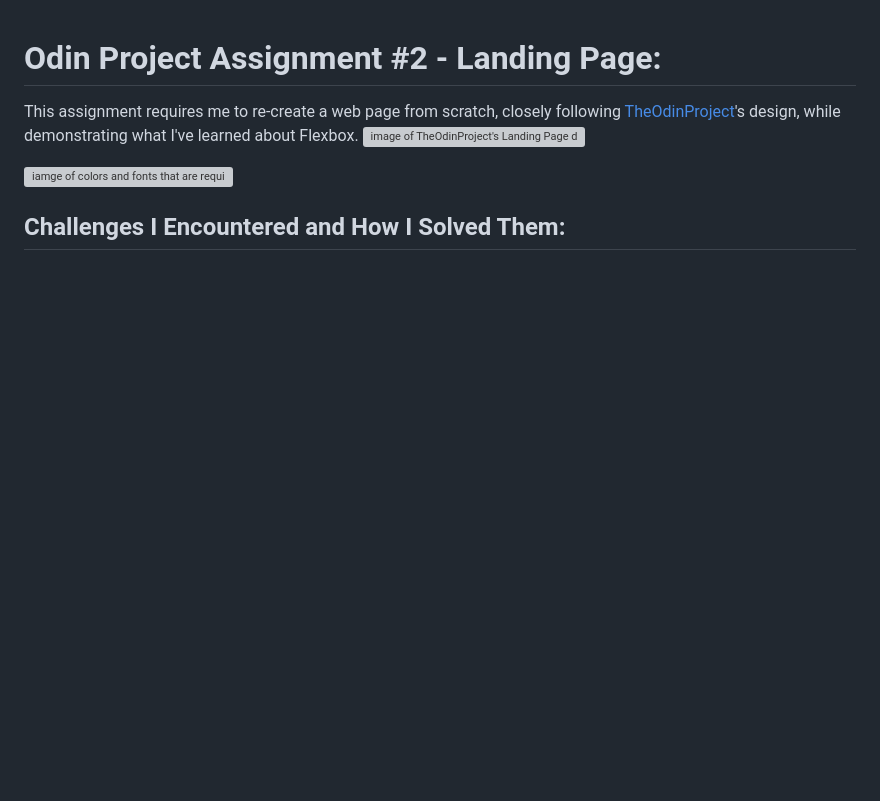
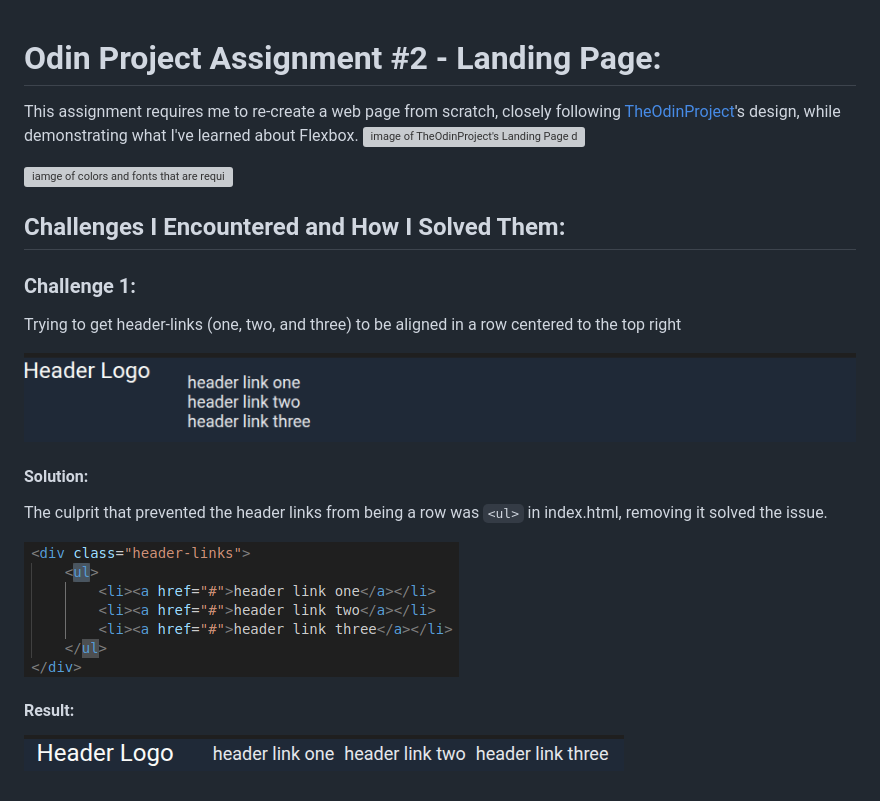
Before and after one commit to DragoX86/odin-landing-page, a Markdown page: README.md, the part around the change. Rendered like a GitHub page; pictures changed too: readme-resources/challenge1.png (added), readme-resources/culprit1.png (added), readme-resources/solution1.png (added); blank space fills up the shorter version; grey boxes are pictures that could not be loaded.

Commit message:
Started work on header & hero

```diff
--- a/README.md
+++ b/README.md
@@ -6,3 +6,16 @@ This assignment requires me to re-create a web page from scratch, closely follow
 
 
 ## Challenges I Encountered and How I Solved Them:
+
+### Challenge 1:
+Trying to get header-links (one, two, and three) to be aligned in a row centered to the top right
+
+![header-links stuck as a column](./readme-resources/challenge1.png)
+
+#### Solution:
+The culprit that prevented the header links from being a row was `<ul>` in index.html, removing it solved the issue.
+
+![The culprit in index.html](./readme-resources/culprit1.png)
+
+#### Result:
+![Solution result](./readme-resources/solution1.png)
```
Also changed, not shown: 2 other files.
